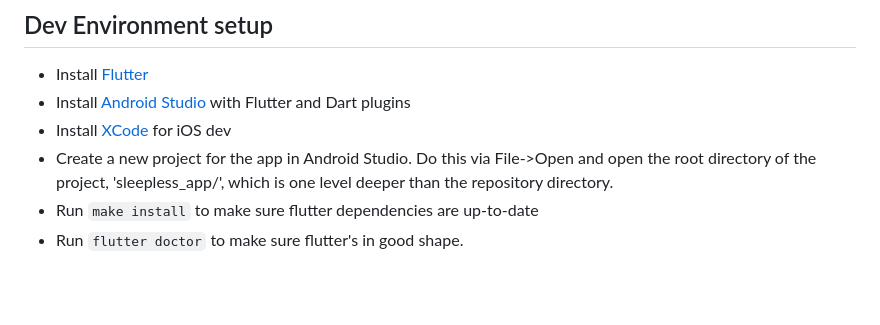
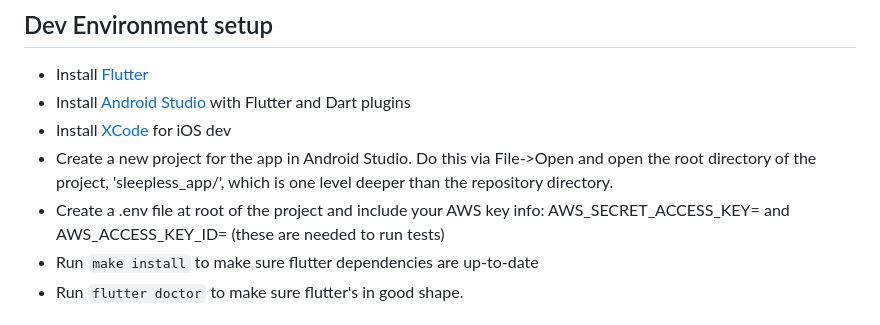
Before and after one commit to meanderingsleep/meandering-app, a Markdown page: README.md, the part around the change. Drawn GitHub-style; blank space fills up the shorter version.

Commit message:
adding .env info for tests

````diff
--- a/README.md
+++ b/README.md
@@ -10,6 +10,7 @@ This is the Sleepless Flutter App.
 * Install [Android Studio](https://developer.android.com/studio) with Flutter and Dart plugins
 * Install [XCode](https://developer.apple.com/xcode/) for iOS dev
 * Create a new project for the app in Android Studio. Do this via File->Open and open the root directory of the project, 'sleepless_app/', which is one level deeper than the repository directory.
+* Create a .env file at root of the project and include your AWS key info: AWS_SECRET_ACCESS_KEY= and AWS_ACCESS_KEY_ID= (these are needed to run tests)
 * Run ``` make install ``` to make sure flutter dependencies are up-to-date
 * Run ``` flutter doctor ``` to make sure flutter's in good shape.
 
````
